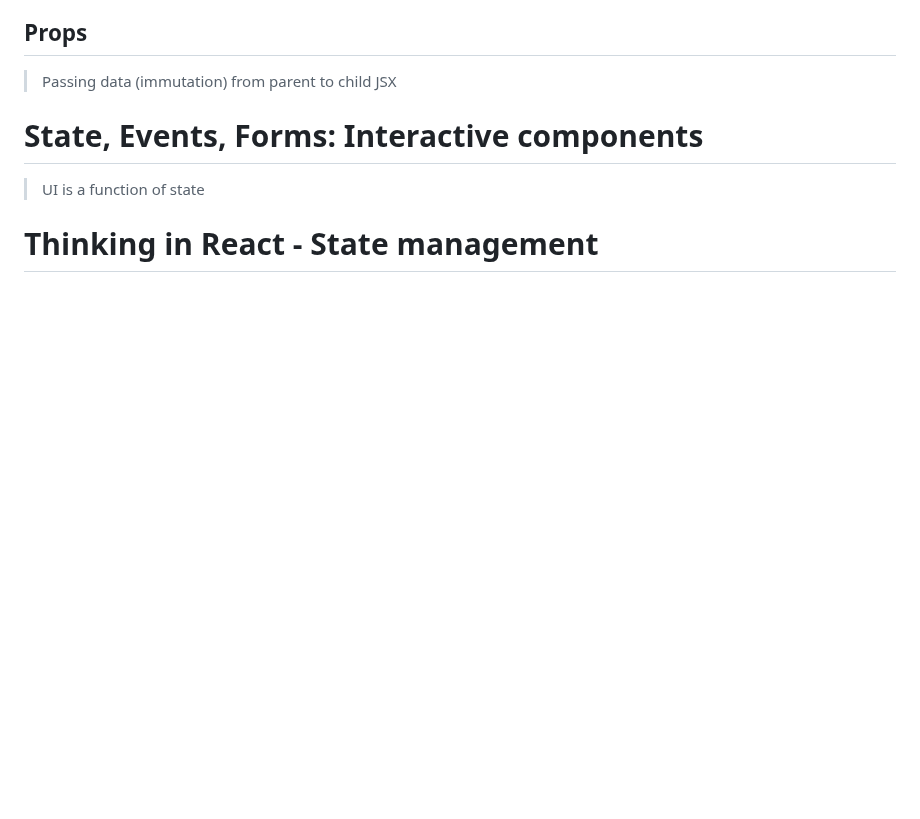
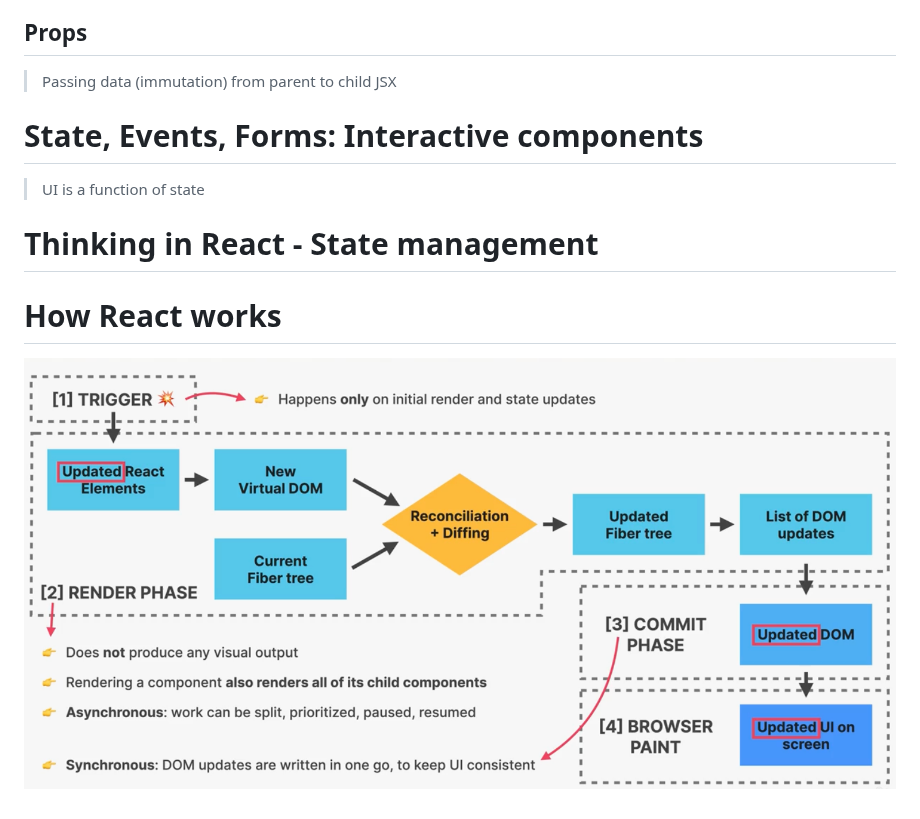
Before and after one commit to dungruoc/learning-web-frontend, a Markdown page: udemy-the-ultimate-react-course-2025-jonas/react-course-notes.md, the part around the change. Rendered like a GitHub page; pictures changed too: udemy-the-ultimate-react-course-2025-jonas/images/how-react-works.png (added); blank space fills up the shorter version.

Commit message:
React - how react works

```diff
--- a/udemy-the-ultimate-react-course-2025-jonas/react-course-notes.md
+++ b/udemy-the-ultimate-react-course-2025-jonas/react-course-notes.md
@@ -33,3 +33,7 @@
 > UI is a function of state
 
 # Thinking in React - State management
+
+# How React works
+
+![How React works](./images/how-react-works.png)
```
Also changed, not shown: 12 other files.
